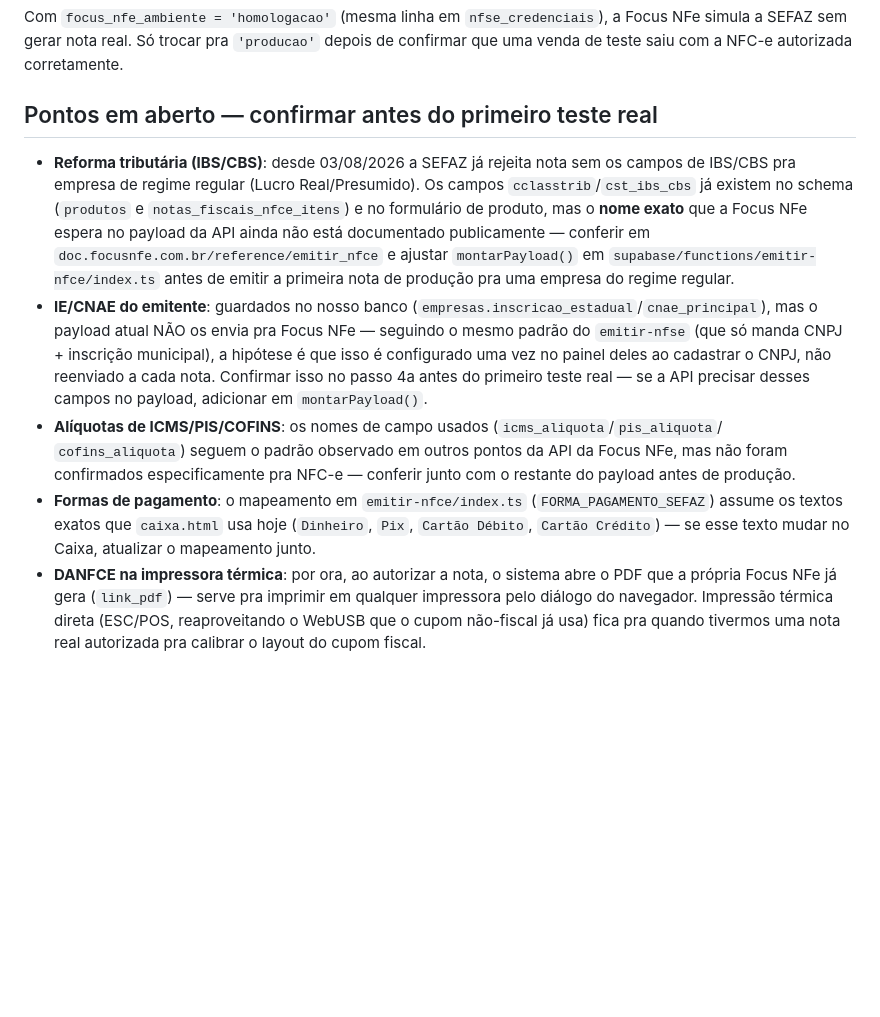
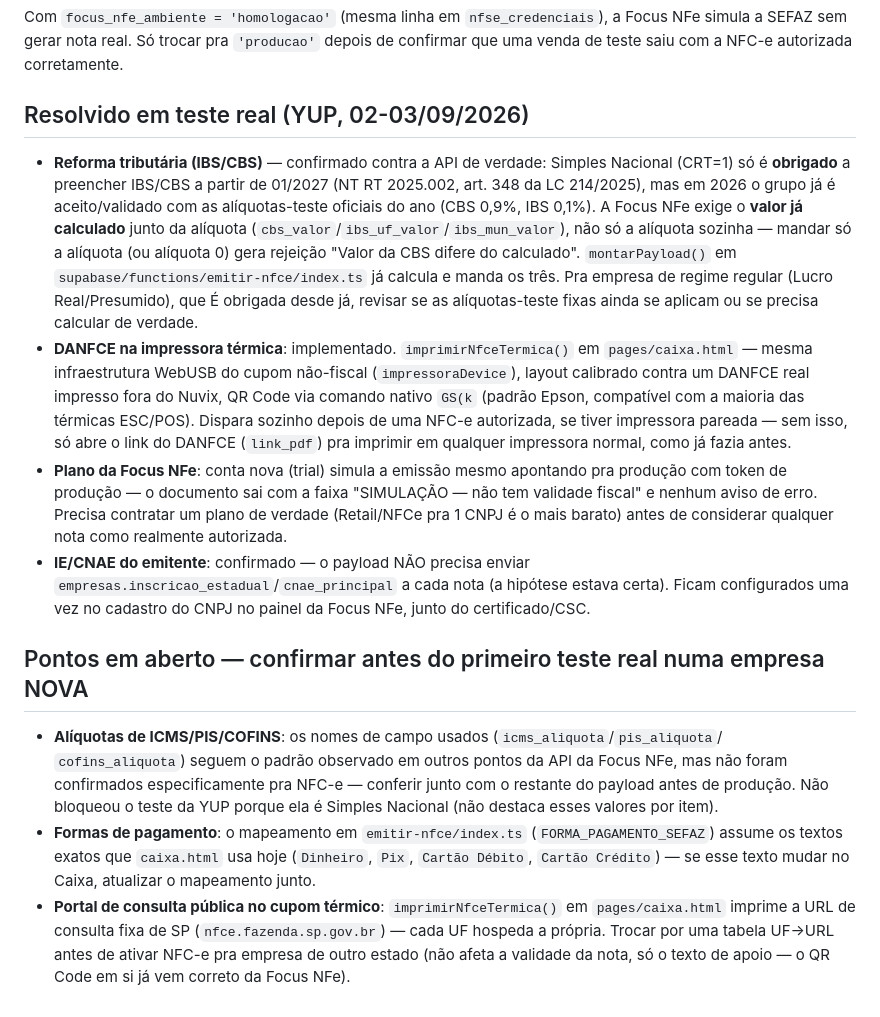
Before and after one commit to thatacaruzzo-del/nuvix-os-v2, a Markdown page: NFCE-ATIVACAO.md, the part around the change. Rendered like a GitHub page; blank space fills up the shorter version.

Commit message:
Atualiza NFCE-ATIVACAO.md com o que foi confirmado no teste real da YUP
Move os pontos resolvidos (IBS/CBS, impressão térmica, IE/CNAE, plano
trial da Focus NFe) pra uma seção própria, com o que foi de fato
confirmado contra a API — evita que quem ler depois refaça a mesma
investigação.

Co-Authored-By: Claude Sonnet 5 <noreply@anthropic.com>

```diff
--- a/NFCE-ATIVACAO.md
+++ b/NFCE-ATIVACAO.md
@@ -100,32 +100,51 @@ Com `focus_nfe_ambiente = 'homologacao'` (mesma linha em
 trocar pra `'producao'` depois de confirmar que uma venda de teste saiu
 com a NFC-e autorizada corretamente.
 
-## Pontos em aberto — confirmar antes do primeiro teste real
+## Resolvido em teste real (YUP, 02-03/09/2026)
 
-- **Reforma tributária (IBS/CBS)**: desde 03/08/2026 a SEFAZ já rejeita
-  nota sem os campos de IBS/CBS pra empresa de regime regular (Lucro
-  Real/Presumido). Os campos `cclasstrib`/`cst_ibs_cbs` já existem no
-  schema (`produtos` e `notas_fiscais_nfce_itens`) e no formulário de
-  produto, mas o **nome exato** que a Focus NFe espera no payload da API
-  ainda não está documentado publicamente — conferir em
-  `doc.focusnfe.com.br/reference/emitir_nfce` e ajustar
-  `montarPayload()` em `supabase/functions/emitir-nfce/index.ts` antes de
-  emitir a primeira nota de produção pra uma empresa do regime regular.
-- **IE/CNAE do emitente**: guardados no nosso banco (`empresas.inscricao_estadual`/`cnae_principal`),
-  mas o payload atual NÃO os envia pra Focus NFe — seguindo o mesmo padrão do `emitir-nfse` (que só
-  manda CNPJ + inscrição municipal), a hipótese é que isso é configurado uma vez no painel deles ao
-  cadastrar o CNPJ, não reenviado a cada nota. Confirmar isso no passo 4a antes do primeiro teste real
-  — se a API precisar desses campos no payload, adicionar em `montarPayload()`.
+- **Reforma tributária (IBS/CBS)** — confirmado contra a API de verdade:
+  Simples Nacional (CRT=1) só é **obrigado** a preencher IBS/CBS a partir
+  de 01/2027 (NT RT 2025.002, art. 348 da LC 214/2025), mas em 2026 o
+  grupo já é aceito/validado com as alíquotas-teste oficiais do ano (CBS
+  0,9%, IBS 0,1%). A Focus NFe exige o **valor já calculado** junto da
+  alíquota (`cbs_valor`/`ibs_uf_valor`/`ibs_mun_valor`), não só a
+  alíquota sozinha — mandar só a alíquota (ou alíquota 0) gera rejeição
+  "Valor da CBS difere do calculado". `montarPayload()` em
+  `supabase/functions/emitir-nfce/index.ts` já calcula e manda os três.
+  Pra empresa de regime regular (Lucro Real/Presumido), que É obrigada
+  desde já, revisar se as alíquotas-teste fixas ainda se aplicam ou se
+  precisa calcular de verdade.
+- **DANFCE na impressora térmica**: implementado. `imprimirNfceTermica()`
+  em `pages/caixa.html` — mesma infraestrutura WebUSB do cupom não-fiscal
+  (`impressoraDevice`), layout calibrado contra um DANFCE real impresso
+  fora do Nuvix, QR Code via comando nativo `GS(k` (padrão Epson,
+  compatível com a maioria das térmicas ESC/POS). Dispara sozinho depois
+  de uma NFC-e autorizada, se tiver impressora pareada — sem isso, só
+  abre o link do DANFCE (`link_pdf`) pra imprimir em qualquer impressora
+  normal, como já fazia antes.
+- **Plano da Focus NFe**: conta nova (trial) simula a emissão mesmo
+  apontando pra produção com token de produção — o documento sai com a
+  faixa "SIMULAÇÃO — não tem validade fiscal" e nenhum aviso de erro.
+  Precisa contratar um plano de verdade (Retail/NFCe pra 1 CNPJ é o mais
+  barato) antes de considerar qualquer nota como realmente autorizada.
+- **IE/CNAE do emitente**: confirmado — o payload NÃO precisa enviar
+  `empresas.inscricao_estadual`/`cnae_principal` a cada nota (a hipótese
+  estava certa). Ficam configurados uma vez no cadastro do CNPJ no painel
+  da Focus NFe, junto do certificado/CSC.
+
+## Pontos em aberto — confirmar antes do primeiro teste real numa empresa NOVA
+
 - **Alíquotas de ICMS/PIS/COFINS**: os nomes de campo usados (`icms_aliquota`/`pis_aliquota`/
   `cofins_aliquota`) seguem o padrão observado em outros pontos da API da Focus NFe, mas não foram
   confirmados especificamente pra NFC-e — conferir junto com o restante do payload antes de produção.
+  Não bloqueou o teste da YUP porque ela é Simples Nacional (não destaca esses valores por item).
 - **Formas de pagamento**: o mapeamento em `emitir-nfce/index.ts`
   (`FORMA_PAGAMENTO_SEFAZ`) assume os textos exatos que `caixa.html` usa
   hoje (`Dinheiro`, `Pix`, `Cartão Débito`, `Cartão Crédito`) — se esse
   texto mudar no Caixa, atualizar o mapeamento junto.
-- **DANFCE na impressora térmica**: por ora, ao autorizar a nota, o
-  sistema abre o PDF que a própria Focus NFe já gera (`link_pdf`) — serve
-  pra imprimir em qualquer impressora pelo diálogo do navegador. Impressão
-  térmica direta (ESC/POS, reaproveitando o WebUSB que o cupom não-fiscal
-  já usa) fica pra quando tivermos uma nota real autorizada pra calibrar o
-  layout do cupom fiscal.
+- **Portal de consulta pública no cupom térmico**: `imprimirNfceTermica()`
+  em `pages/caixa.html` imprime a URL de consulta fixa de SP
+  (`nfce.fazenda.sp.gov.br`) — cada UF hospeda a própria. Trocar por uma
+  tabela UF→URL antes de ativar NFC-e pra empresa de outro estado (não
+  afeta a validade da nota, só o texto de apoio — o QR Code em si já vem
+  correto da Focus NFe).
```
